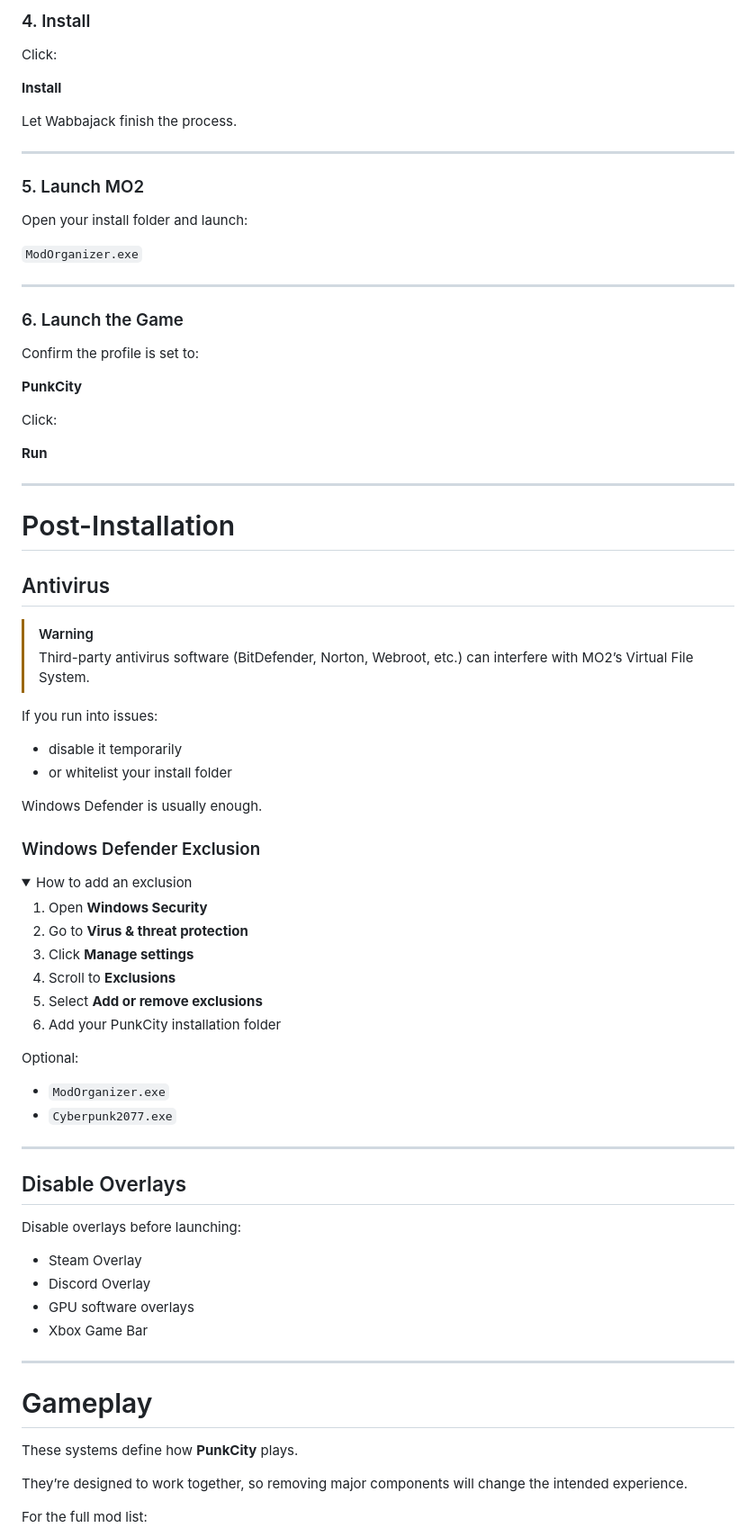
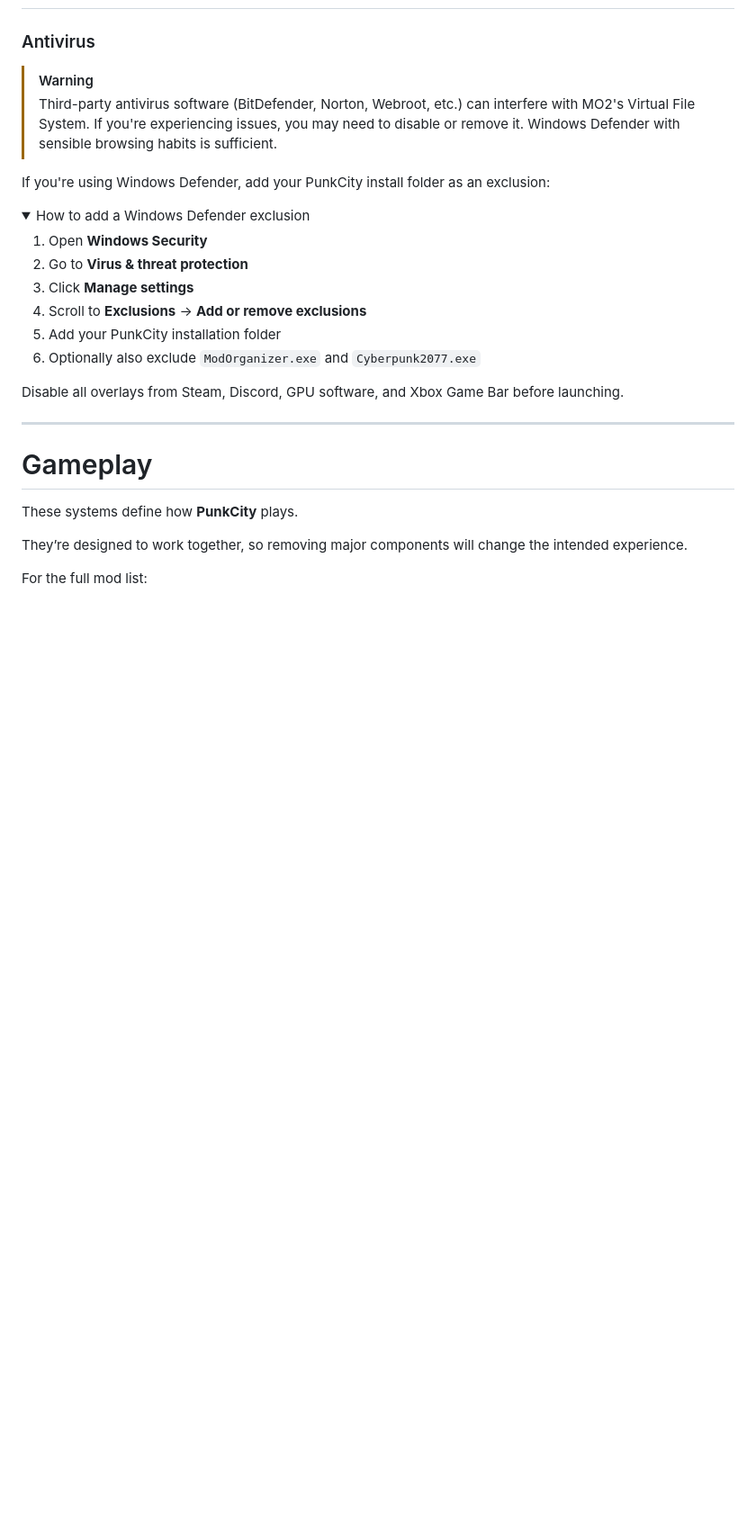
Before and after one commit to Arisuzea/PunkCity, a Markdown page: README.md, the part around one of its changes. Shown at 90% size. Drawn GitHub-style; folded sections open; blank space fills up the shorter version.

```diff
--- a/README.md
+++ b/README.md
@@ -212,75 +132,23 @@ Set your install paths:
-### 4. Install
-
-Click:
-
-**Install**
-
-Let Wabbajack finish the process.
-
----
-
-### 5. Launch MO2
-
-Open your install folder and launch:
-
-`ModOrganizer.exe`
-
----
-
-### 6. Launch the Game
-
-Confirm the profile is set to:
-
-**PunkCity**
-
-Click:
-
-**Run**
-
----
-
-# Post-Installation
-
-## Antivirus
+### Antivirus
 
 > [!WARNING]
-> Third-party antivirus software (BitDefender, Norton, Webroot, etc.) can interfere with MO2’s Virtual File System.
+> Third-party antivirus software (BitDefender, Norton, Webroot, etc.) can interfere with MO2's Virtual File System. If you're experiencing issues, you may need to disable or remove it. Windows Defender with sensible browsing habits is sufficient.
 
-If you run into issues:
-
-- disable it temporarily
-- or whitelist your install folder
-
-Windows Defender is usually enough.
-
-### Windows Defender Exclusion
+If you're using Windows Defender, add your PunkCity install folder as an exclusion:
 
 <details>
-<summary>How to add an exclusion</summary>
+<summary>How to add a Windows Defender exclusion</summary>
 
 1. Open **Windows Security**
 2. Go to **Virus & threat protection**
 3. Click **Manage settings**
-4. Scroll to **Exclusions**
-5. Select **Add or remove exclusions**
-6. Add your PunkCity installation folder
-
-Optional:
-- `ModOrganizer.exe`
-- `Cyberpunk2077.exe`
+4. Scroll to **Exclusions** → **Add or remove exclusions**
+5. Add your PunkCity installation folder
+6. Optionally also exclude `ModOrganizer.exe` and `Cyberpunk2077.exe`
 
 </details>
 
----
-
-## Disable Overlays
-
-Disable overlays before launching:
-
-- Steam Overlay
-- Discord Overlay
-- GPU software overlays
-- Xbox Game Bar
+Disable all overlays from Steam, Discord, GPU software, and Xbox Game Bar before launching.
 
 ---
 
```
Also changed, not shown: other parts of README.md (+50 -130 lines).
